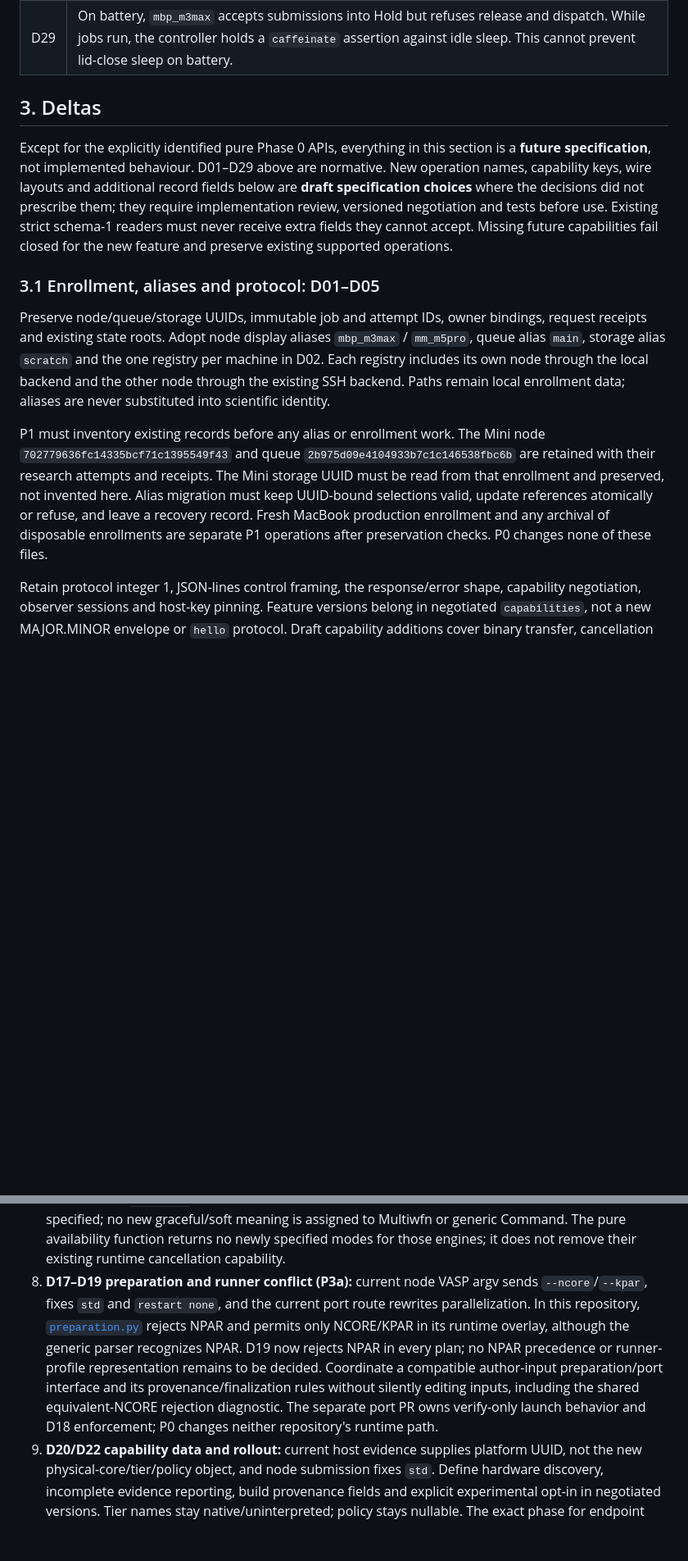
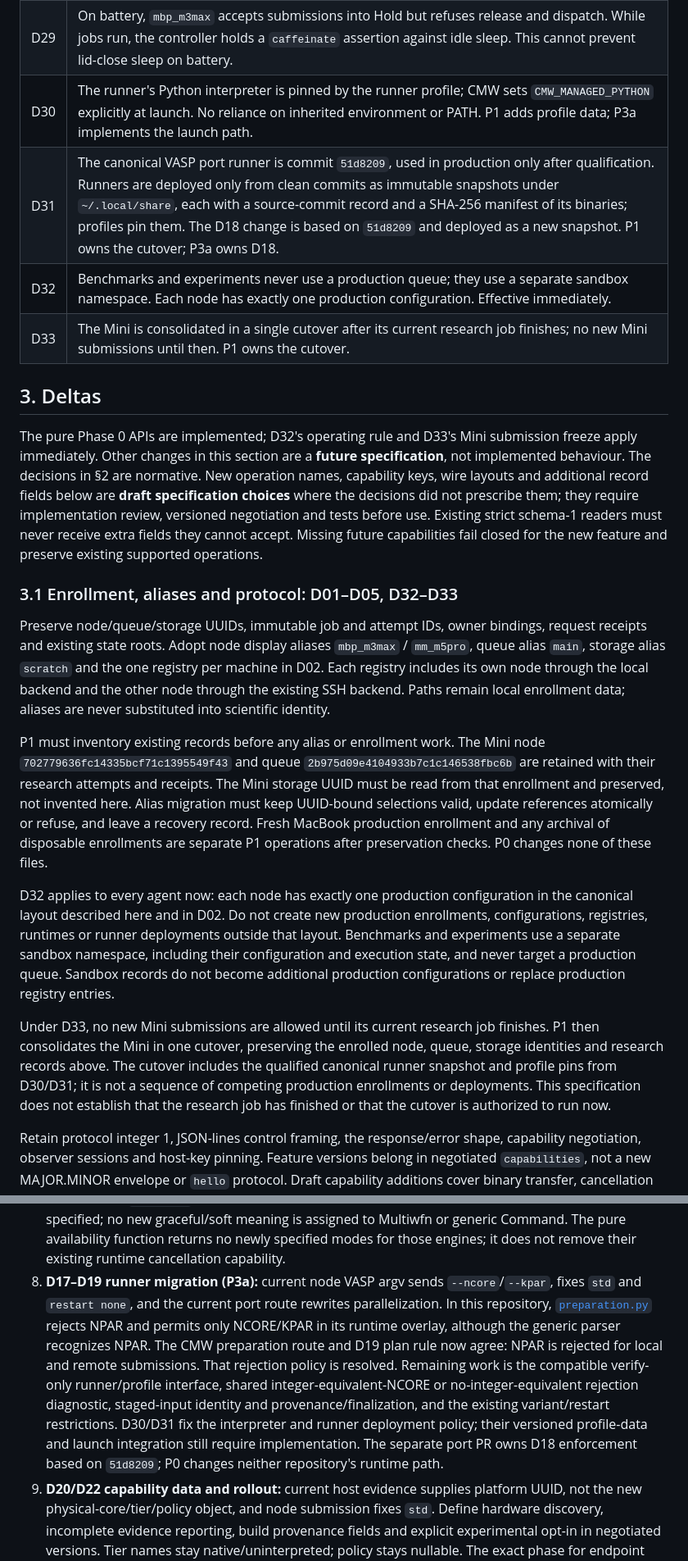
Before and after one commit to angzeli/computational-modelling-workflow, a Markdown page: docs/architecture/multi-host-nodes.md, 2 parts joined by grey strips. Shown at 82% size. Rendered like a GitHub page; blank space fills up the shorter version.

Commit message:
Record canonical runner deployment and production isolation decisions

```diff
--- a/docs/architecture/multi-host-nodes.md
+++ b/docs/architecture/multi-host-nodes.md
@@ -73,19 +73,24 @@ follow-up decisions for D16, D18, D19 and D29.
 | D25 | Clock skew: amber at ≥ 5 s, red at ≥ 60 s; no logic depends on clocks agreeing. |
 | D26 | A node-wide permanent journal with node identity and durable per-node sequence numbers (Phase 4). |
 | D29 | On battery, `mbp_m3max` accepts submissions into Hold but refuses release and dispatch. While jobs run, the controller holds a `caffeinate` assertion against idle sleep. This cannot prevent lid-close sleep on battery. |
+| D30 | The runner's Python interpreter is pinned by the runner profile; CMW sets `CMW_MANAGED_PYTHON` explicitly at launch. No reliance on inherited environment or PATH. P1 adds profile data; P3a implements the launch path. |
+| D31 | The canonical VASP port runner is commit `51d8209`, used in production only after qualification. Runners are deployed only from clean commits as immutable snapshots under `~/.local/share`, each with a source-commit record and a SHA-256 manifest of its binaries; profiles pin them. The D18 change is based on `51d8209` and deployed as a new snapshot. P1 owns the cutover; P3a owns D18. |
+| D32 | Benchmarks and experiments never use a production queue; they use a separate sandbox namespace. Each node has exactly one production configuration. Effective immediately. |
+| D33 | The Mini is consolidated in a single cutover after its current research job finishes; no new Mini submissions until then. P1 owns the cutover. |
 
 ## 3. Deltas
 
-Except for the explicitly identified pure Phase 0 APIs, everything in this
-section is a **future specification**, not implemented behaviour. D01–D29 above
-are normative. New operation names, capability keys, wire layouts and additional
+The pure Phase 0 APIs are implemented; D32's operating rule and D33's Mini
+submission freeze apply immediately. Other changes in this section are a
+**future specification**, not implemented behaviour. The decisions in §2 are
+normative. New operation names, capability keys, wire layouts and additional
 record fields below are **draft specification choices** where the decisions did
 not prescribe them; they require implementation review, versioned negotiation
 and tests before use. Existing strict schema-1 readers must never receive extra
 fields they cannot accept. Missing future capabilities fail closed for the new
 feature and preserve existing supported operations.
 
-### 3.1 Enrollment, aliases and protocol: D01–D05
+### 3.1 Enrollment, aliases and protocol: D01–D05, D32–D33
 
 Preserve node/queue/storage UUIDs, immutable job and attempt IDs, owner bindings,
 request receipts and existing state roots. Adopt node display aliases
@@ -102,6 +107,22 @@ not invented here. Alias migration must keep UUID-bound selections valid, update
 references atomically or refuse, and leave a recovery record. Fresh MacBook
 production enrollment and any archival of disposable enrollments are separate
 P1 operations after preservation checks. P0 changes none of these files.
+
+D32 applies to every agent now: each node has exactly one production
+configuration in the canonical layout described here and in D02. Do not create
+new production enrollments, configurations, registries, runtimes or runner
+deployments outside that layout. Benchmarks and experiments use a separate
+sandbox namespace, including their configuration and execution state, and never
+target a production queue. Sandbox records do not become additional production
+configurations or replace production registry entries.
+
+Under D33, no new Mini submissions are allowed until its current research job
+finishes. P1 then consolidates the Mini in one cutover, preserving the enrolled
+node, queue, storage identities and research records above. The cutover includes
+the qualified canonical runner snapshot and profile pins from D30/D31; it is
+not a sequence of competing production enrollments or deployments. This
+specification does not establish that the research job has finished or that the
+cutover is authorized to run now.
 
 Retain protocol integer 1, JSON-lines control framing, the response/error shape,
 capability negotiation, observer sessions and host-key pinning. Feature versions
@@ -687,17 +726,20 @@ normative decisions or wiring Phase 0 contracts into runtime entry points.
    meaning is assigned to Multiwfn or generic Command. The pure availability
    function returns no newly specified modes for those engines; it does not
    remove their existing runtime cancellation capability.
-8. **D17–D19 preparation and runner conflict (P3a):** current node VASP argv sends
+8. **D17–D19 runner migration (P3a):** current node VASP argv sends
    `--ncore`/`--kpar`, fixes `std` and `restart none`, and the current port route
    rewrites parallelization. In this repository,
    [`preparation.py`](../../src/cmw/periodic/vasp/preparation.py) rejects NPAR and
    permits only NCORE/KPAR in its runtime overlay, although the generic parser
-   recognizes NPAR. D19 now rejects NPAR in every plan; no NPAR precedence or
-   runner-profile representation remains to be decided. Coordinate a compatible
-   author-input preparation/port interface and its provenance/finalization rules
-   without silently editing inputs, including the shared equivalent-NCORE
-   rejection diagnostic. The separate port PR owns verify-only launch behavior
-   and D18 enforcement; P0 changes neither repository's runtime path.
+   recognizes NPAR. The CMW preparation route and D19 plan rule now agree:
+   NPAR is rejected for local and remote submissions. That rejection policy is
+   resolved. Remaining work is the compatible verify-only runner/profile
+   interface, shared integer-equivalent-NCORE or no-integer-equivalent rejection
+   diagnostic, staged-input identity and provenance/finalization, and the
+   existing variant/restart restrictions. D30/D31 fix the interpreter and runner
+   deployment policy; their versioned profile-data and launch integration still
+   require implementation. The separate port PR owns D18 enforcement based on
+   `51d8209`; P0 changes neither repository's runtime path.
 9. **D20/D22 capability data and rollout:** current host evidence supplies platform
     UUID, not the new physical-core/tier/policy object, and node submission fixes
     `std`. Define hardware discovery, incomplete evidence reporting, build
```
Also changed, not shown: other parts of docs/architecture/multi-host-nodes.md (+23 -5 lines), AGENTS.md (+9 -0 lines).
